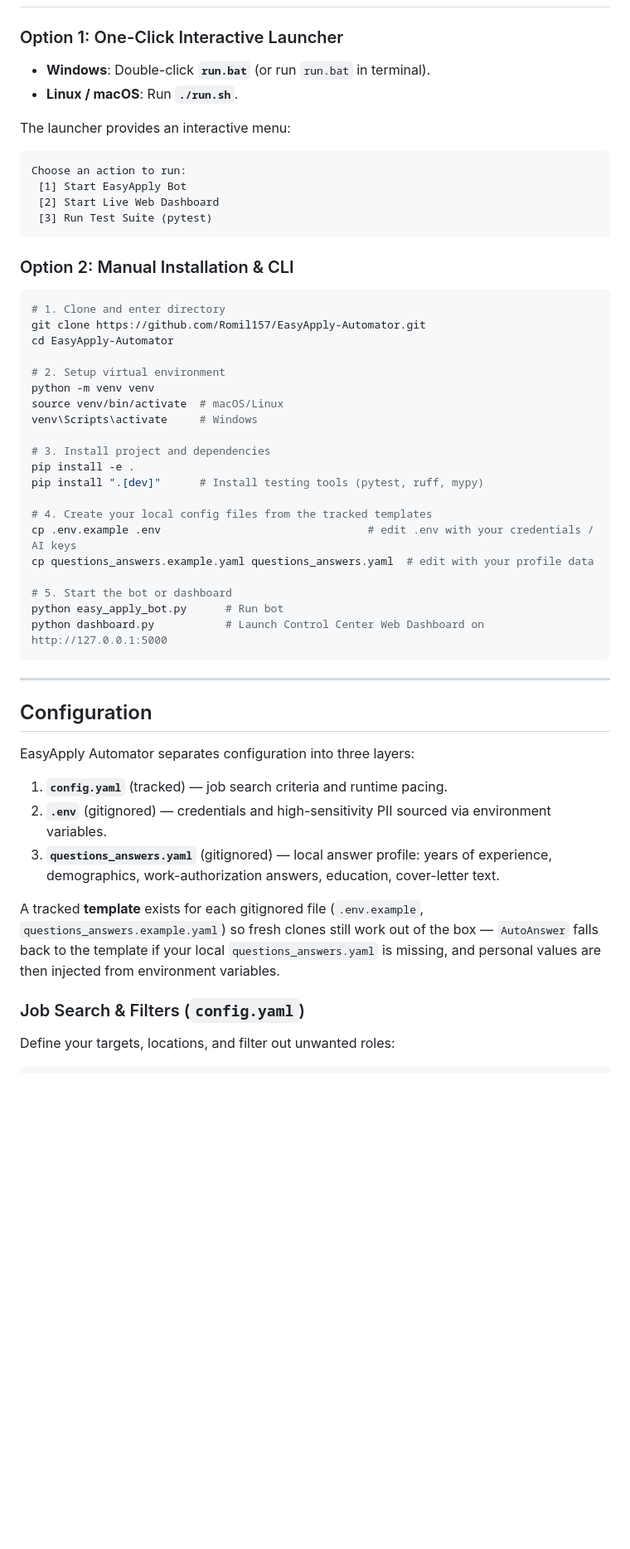
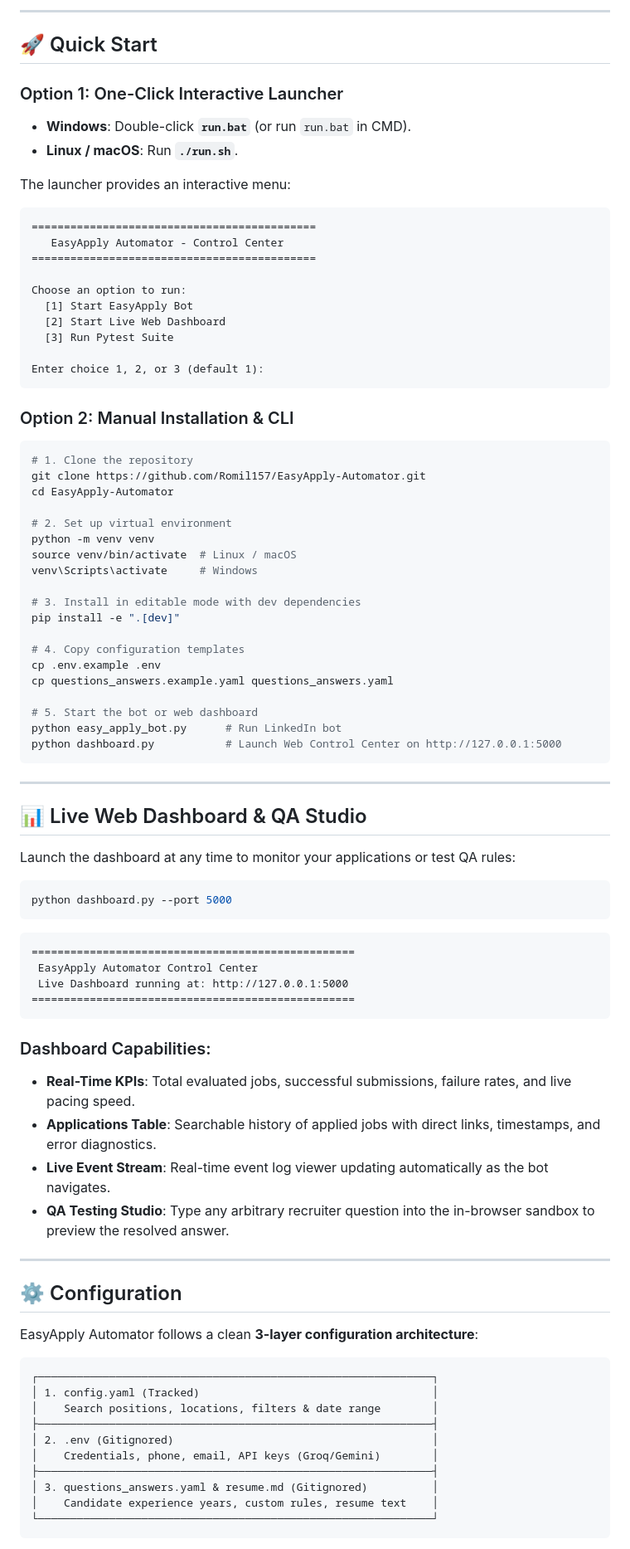
Before and after one commit to Romil157/EasyApply-Automator, a Markdown page: README.md, the part around one of its changes. Shown at 83% size. Drawn GitHub-style; blank space fills up the shorter version.

````diff
--- a/README.md
+++ b/README.md
@@ -100,53 +99,86 @@ Runtime artifacts (all gitignored): `.auth/` (cookies), `logs/` (logs + events.j
+---
+
+## 🚀 Quick Start
 
 ### Option 1: One-Click Interactive Launcher
-* **Windows**: Double-click **`run.bat`** (or run `run.bat` in terminal).
+* **Windows**: Double-click **`run.bat`** (or run `run.bat` in CMD).
 * **Linux / macOS**: Run **`./run.sh`**.
 
 The launcher provides an interactive menu:
 ```text
-Choose an action to run:
- [1] Start EasyApply Bot
- [2] Start Live Web Dashboard
- [3] Run Test Suite (pytest)
+============================================
+   EasyApply Automator - Control Center
+============================================
+
+Choose an option to run:
+  [1] Start EasyApply Bot
+  [2] Start Live Web Dashboard
+  [3] Run Pytest Suite
+
+Enter choice 1, 2, or 3 (default 1):
 ```
 
 ### Option 2: Manual Installation & CLI
 ```bash
-# 1. Clone and enter directory
+# 1. Clone the repository
 git clone https://github.com/Romil157/EasyApply-Automator.git
 cd EasyApply-Automator
 
-# 2. Setup virtual environment
+# 2. Set up virtual environment
 python -m venv venv
-source venv/bin/activate  # macOS/Linux
+source venv/bin/activate  # Linux / macOS
 venv\Scripts\activate     # Windows
 
-# 3. Install project and dependencies
-pip install -e .
-pip install ".[dev]"      # Install testing tools (pytest, ruff, mypy)
+# 3. Install in editable mode with dev dependencies
+pip install -e ".[dev]"
 
-# 4. Create your local config files from the tracked templates
-cp .env.example .env                                # edit .env with your credentials / AI keys
-cp questions_answers.example.yaml questions_answers.yaml  # edit with your profile data
+# 4. Copy configuration templates
+cp .env.example .env
+cp questions_answers.example.yaml questions_answers.yaml
 
-# 5. Start the bot or dashboard
-python easy_apply_bot.py      # Run bot
-python dashboard.py           # Launch Control Center Web Dashboard on http://127.0.0.1:5000
+# 5. Start the bot or web dashboard
+python easy_apply_bot.py      # Run LinkedIn bot
+python dashboard.py           # Launch Web Control Center on http://127.0.0.1:5000
 ```
 
 ---
 
-## Configuration
+## 📊 Live Web Dashboard & QA Studio
 
-EasyApply Automator separates configuration into three layers:
+Launch the dashboard at any time to monitor your applications or test QA rules:
+```bash
+python dashboard.py --port 5000
+```
 
-1. **`config.yaml`** (tracked) — job search criteria and runtime pacing.
-2. **`.env`** (gitignored) — credentials and high-sensitivity PII sourced via environment variables.
-3. **`questions_answers.yaml`** (gitignored) — local answer profile: years of experience, demographics, work-authorization answers, education, cover-letter text.
+```text
+==================================================
+ EasyApply Automator Control Center
+ Live Dashboard running at: http://127.0.0.1:5000
+==================================================
+```
 
-A tracked **template** exists for each gitignored file (`.env.example`, `questions_answers.example.yaml`) so fresh clones still work out of the box — `AutoAnswer` falls back to the template if your local `questions_answers.yaml` is missing, and personal values are then injected from environment variables.
+### Dashboard Capabilities:
+* **Real-Time KPIs**: Total evaluated jobs, successful submissions, failure rates, and live pacing speed.
+* **Applications Table**: Searchable history of applied jobs with direct links, timestamps, and error diagnostics.
+* **Live Event Stream**: Real-time event log viewer updating automatically as the bot navigates.
+* **QA Testing Studio**: Type any arbitrary recruiter question into the in-browser sandbox to preview the resolved answer.
 
-### Job Search & Filters (`config.yaml`)
+---
 
-Define your targets, locations, and filter out unwanted roles:
+## ⚙️ Configuration
 
+EasyApply Automator follows a clean **3-layer configuration architecture**:
+
+```text
+┌─────────────────────────────────────────────────────────────┐
+│ 1. config.yaml (Tracked)                                    │
+│    Search positions, locations, filters & date range        │
+├─────────────────────────────────────────────────────────────┤
+│ 2. .env (Gitignored)                                        │
+│    Credentials, phone, email, API keys (Groq/Gemini)        │
+├─────────────────────────────────────────────────────────────┤
+│ 3. questions_answers.yaml & resume.md (Gitignored)          │
+│    Candidate experience years, custom rules, resume text    │
+└─────────────────────────────────────────────────────────────┘
+```
+
````
Also changed, not shown: other parts of README.md (+159 -183 lines).
